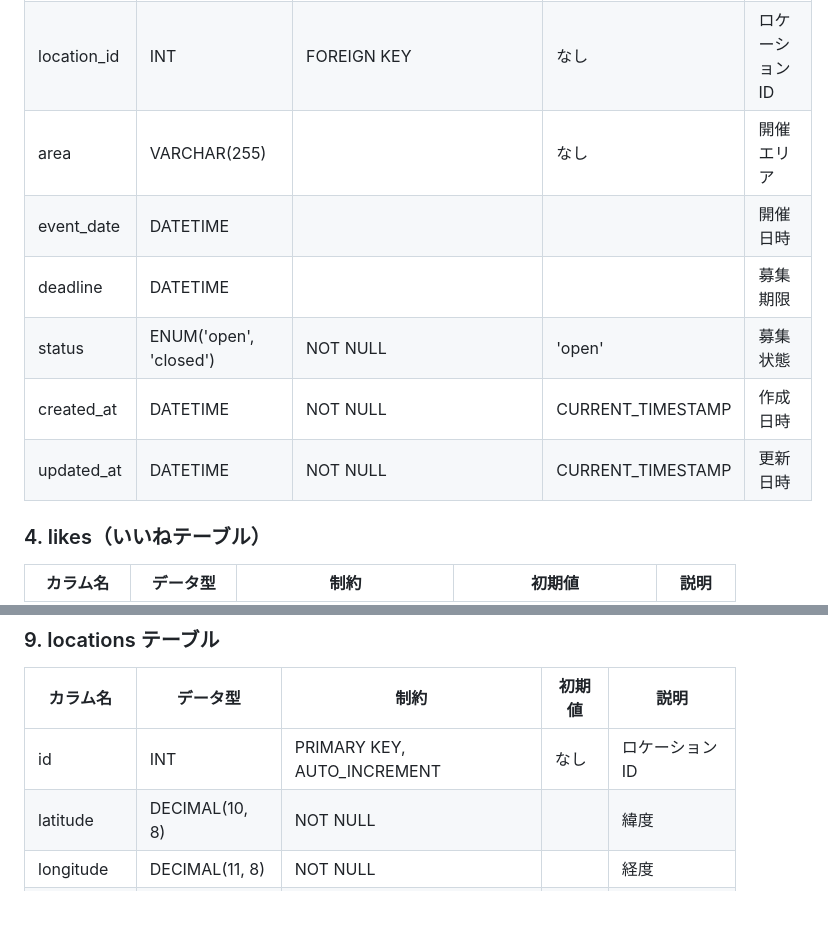
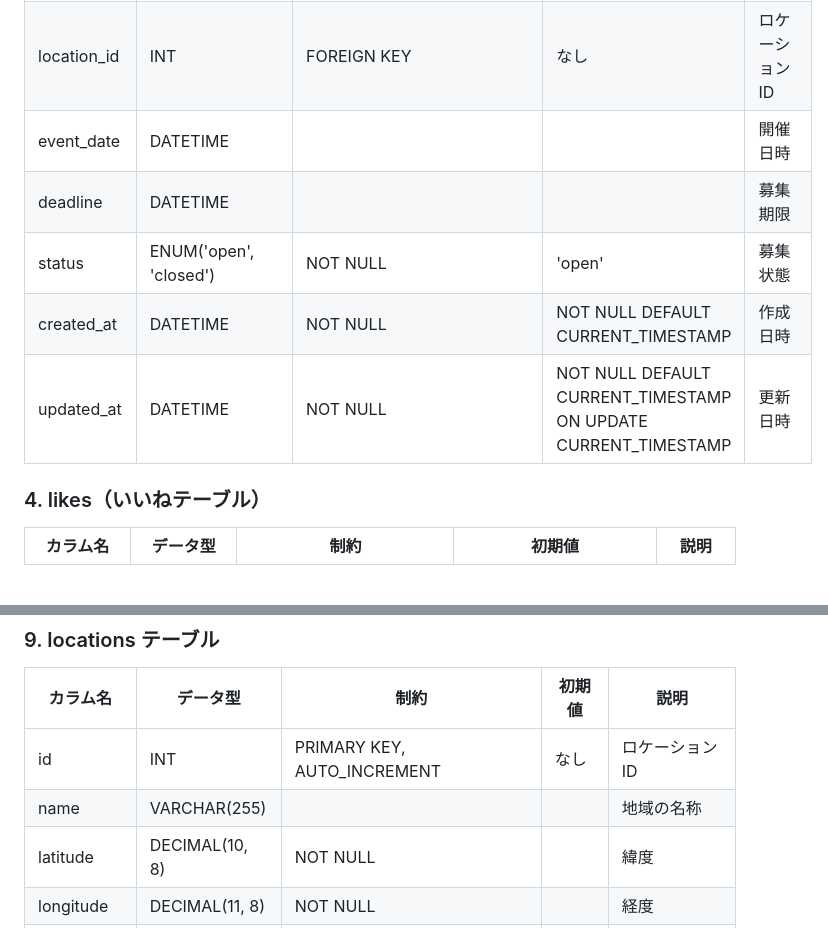
Before and after one commit to rem0930/Swing, a Markdown page: document/design_overview.md, 2 parts joined by grey strips. Drawn GitHub-style; blank space fills up the shorter version.

```diff
--- a/document/design_overview.md
+++ b/document/design_overview.md
@@ -45,12 +45,11 @@
 | title         | VARCHAR(255)       | NOT NULL                  | なし             | 募集タイトル     |
 | description   | TEXT               | NOT NULL                  | なし             | 募集内容（bio風）|
 | location_id   | INT                | FOREIGN KEY　　　　　　　　　　　　           | なし             | ロケーションID   |
-| area          | VARCHAR(255)       |                           | なし             | 開催エリア       |
 | event_date    | DATETIME           | 　　　　　　　　                      |                  | 開催日時           |
 | deadline      | DATETIME           | 　　　　　　　　                      |                  | 募集期限         |
 | status        | ENUM('open', 'closed') | NOT NULL              | 'open'           | 募集状態         |
-| created_at    | DATETIME           | NOT NULL                  | CURRENT_TIMESTAMP | 作成日時         |
-| updated_at    | DATETIME           | NOT NULL                  | CURRENT_TIMESTAMP | 更新日時         |
+| created_at    | DATETIME           | NOT NULL                  | NOT NULL DEFAULT CURRENT_TIMESTAMP | 作成日時         |
+| updated_at    | DATETIME           | NOT NULL                  | NOT NULL DEFAULT CURRENT_TIMESTAMP ON UPDATE CURRENT_TIMESTAMP | 更新日時         |
 
 
 ### 4. likes（いいねテーブル）
@@ -104,6 +103,7 @@
 | カラム名       | データ型         | 制約                      | 初期値 | 説明               |
 |----------------|------------------|---------------------------|--------|--------------------|
 | id             | INT              | PRIMARY KEY, AUTO_INCREMENT | なし | ロケーションID     |
+| name           | VARCHAR(255)     |                           |        | 地域の名称         |
 | latitude       | DECIMAL(10, 8)   | NOT NULL                  |        | 緯度               |
 | longitude      | DECIMAL(11, 8)   | NOT NULL                  |        | 経度               |
 | address        | VARCHAR(255)     |                           |        | 完全な住所         |
```
